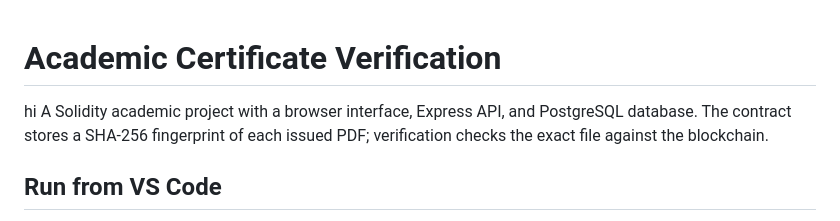
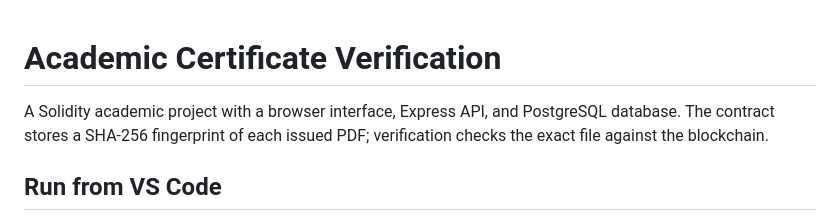
Before and after one commit to AyuMans/Certify, a Markdown page: README.md, the part around the change. GitHub-like rendering.

```diff
--- a/README.md
+++ b/README.md
@@ -1,5 +1,5 @@
 # Academic Certificate Verification
-hi
+
 A Solidity academic project with a browser interface, Express API, and PostgreSQL database. The contract stores a SHA-256 fingerprint of each issued PDF; verification checks the exact file against the blockchain.
 
 ## Run from VS Code
```
